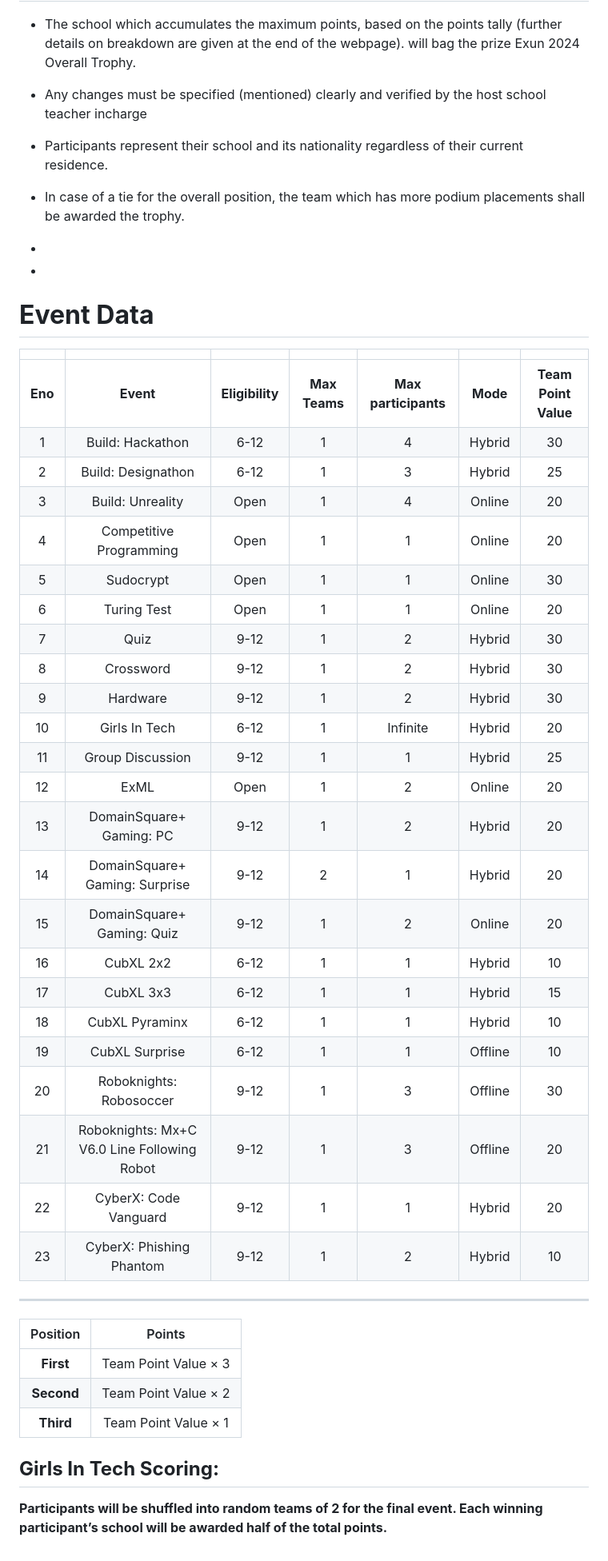
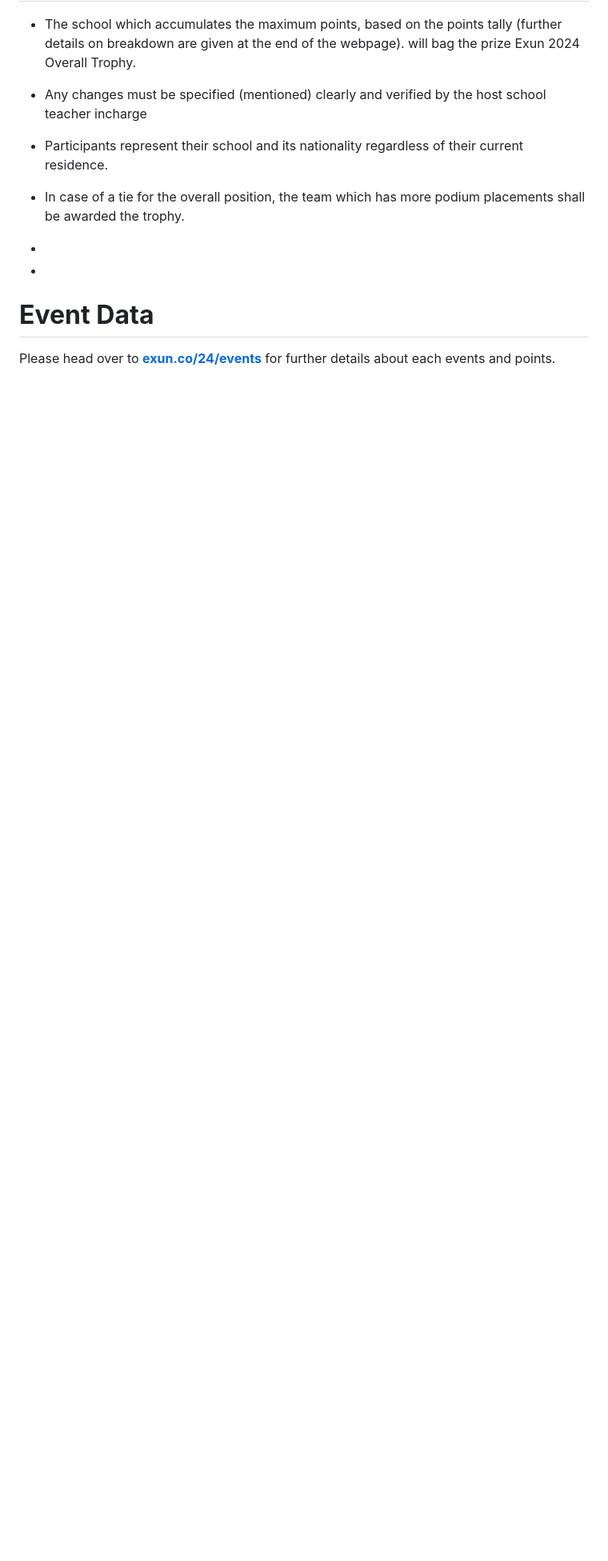
Before and after one commit to aludayalu/exunreg24, a Markdown page: data/invite.md, the part around the change. Shown: that part at 80% size. Drawn GitHub-style; blank space fills up the shorter version.

Commit message:
removed event table. added link

```diff
--- a/data/invite.md
+++ b/data/invite.md
@@ -157,42 +157,4 @@ You are welcome to mail us any time at <exun@dpsrkp.net>
 
 # **Event Data**
 
-|         |                                                  |                 |               |                      |             |                      |
-| :-----: | :----------------------------------------------: | :-------------: | :-----------: | :------------------: | :---------: | :------------------: |
-| **Eno** |                     **Event**                    | **Eligibility** | **Max Teams** | **Max participants** |   **Mode**  | **Team Point Value** |
-|  1  |               Build: Hackathon               |     6-12    |     1     |         4        |  Hybrid |        30        |
-|  2  |              Build: Designathon              |     6-12    |     1     |         3        |  Hybrid |        25        |
-|  3  |               Build: Unreality               |     Open    |     1     |         4        |  Online |        20        |
-|  4  |            Competitive Programming           |     Open    |     1     |         1        |  Online |        20        |
-|  5  |                   Sudocrypt                  |     Open    |     1     |         1        |  Online |        30        |
-|  6  |                  Turing Test                 |     Open    |     1     |         1        |  Online |        20        |
-|  7  |                     Quiz                     |     9-12    |     1     |         2        |  Hybrid |        30        |
-|  8  |                   Crossword                  |     9-12    |     1     |         2        |  Hybrid |        30        |
-|  9  |                   Hardware                   |     9-12    |     1     |         2        |  Hybrid |        30        |
-|  10 |                 Girls In Tech                |     6-12    |     1     |  Infinite        |  Hybrid |        20        |
-|  11 |               Group Discussion               |     9-12    |     1     |         1        |  Hybrid |        25        |
-|  12 |                     ExML                     |     Open    |     1     |         2        |  Online |        20        |
-|  13 |           DomainSquare+ Gaming: PC           |     9-12    |     1     |         2        |  Hybrid |        20        |
-|  14 |        DomainSquare+ Gaming: Surprise        |     9-12    |     2     |         1        |  Hybrid |        20        |
-|  15 |          DomainSquare+ Gaming: Quiz          |     9-12    |     1     |         2        |  Online |        20        |
-|  16 |                   CubXL 2x2                  |     6-12    |     1     |         1        |  Hybrid |        10        |
-|  17 |                   CubXL 3x3                  |     6-12    |     1     |         1        |  Hybrid |        15        |
-|  18 |                CubXL Pyraminx                |     6-12    |     1     |         1        |  Hybrid |        10        |
-|  19 |                CubXL Surprise                |     6-12    |     1     |         1        | Offline |        10        |
-|  20 |            Roboknights: Robosoccer           |     9-12    |     1     |         3        | Offline |        30        |
-|  21 | Roboknights: Mx+C V6.0 Line Following Robot  |     9-12    |     1     |         3        | Offline |        20        |
-|  22 |             CyberX: Code Vanguard            |     9-12    |     1     |         1        |  Hybrid |        20        |
-|  23 |           CyberX: Phishing Phantom           |     9-12    |     1     |         2        |  Hybrid |        10        |
-
----
-
-|  Position   |       Points        |
-|:-----------:|:-------------------:|
-|  **First**  | Team Point Value × 3 |
-| **Second**  | Team Point Value × 2 |
-|  **Third**  | Team Point Value × 1 |
-
-
-## **Girls In Tech Scoring:**
-
-**Participants will be shuffled into random teams of 2 for the final event. Each winning participant’s school will be awarded half of the total points.**
+Please head over to [**exun.co/24/events**](https://exun.co/24/events) for further details about each events and points.
```
